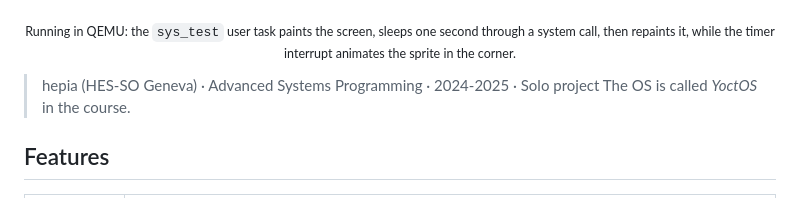
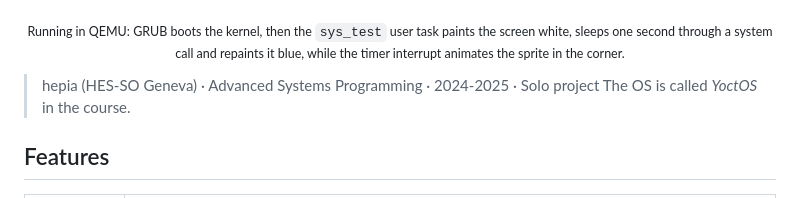
Before and after one commit to spyadrian/x86-kernel-from-scratch, a Markdown page: README.md, the part around the change. Rendered like a GitHub page.

Commit message:
docs: start the demo GIF from the GRUB menu
Co-Authored-By: Claude Opus 5.5 <noreply@anthropic.com>

```diff
--- a/README.md
+++ b/README.md
@@ -3,7 +3,7 @@
 A small **32-bit x86 operating system** written in C and assembly: it boots with GRUB, sets up memory protection and paging, handles interrupts, drives the screen and the keyboard, and runs **user-space tasks** that talk to the kernel through **system calls**.
 
 <p align="center"><img src="docs/demo.gif" width="640" alt="The OS running in QEMU: a user task paints the framebuffer, sleeps through a system call and repaints it, while the timer animates a sprite"></p>
-<p align="center"><sub>Running in QEMU: the <code>sys_test</code> user task paints the screen, sleeps one second through a system call, then repaints it, while the timer interrupt animates the sprite in the corner.</sub></p>
+<p align="center"><sub>Running in QEMU: GRUB boots the kernel, then the <code>sys_test</code> user task paints the screen white, sleeps one second through a system call and repaints it blue, while the timer interrupt animates the sprite in the corner.</sub></p>
 
 > hepia (HES-SO Geneva) · Advanced Systems Programming · 2024-2025 · Solo project
 > The OS is called *YoctOS* in the course.
```
Also changed, not shown: docs/demo.gif.
